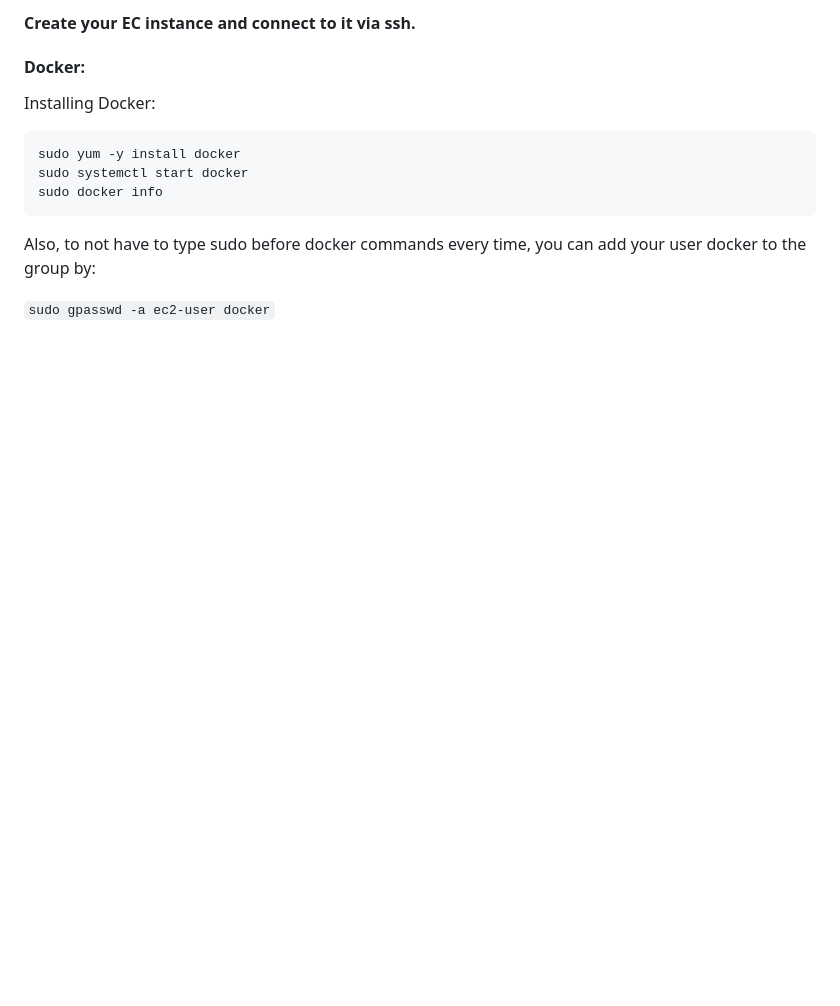
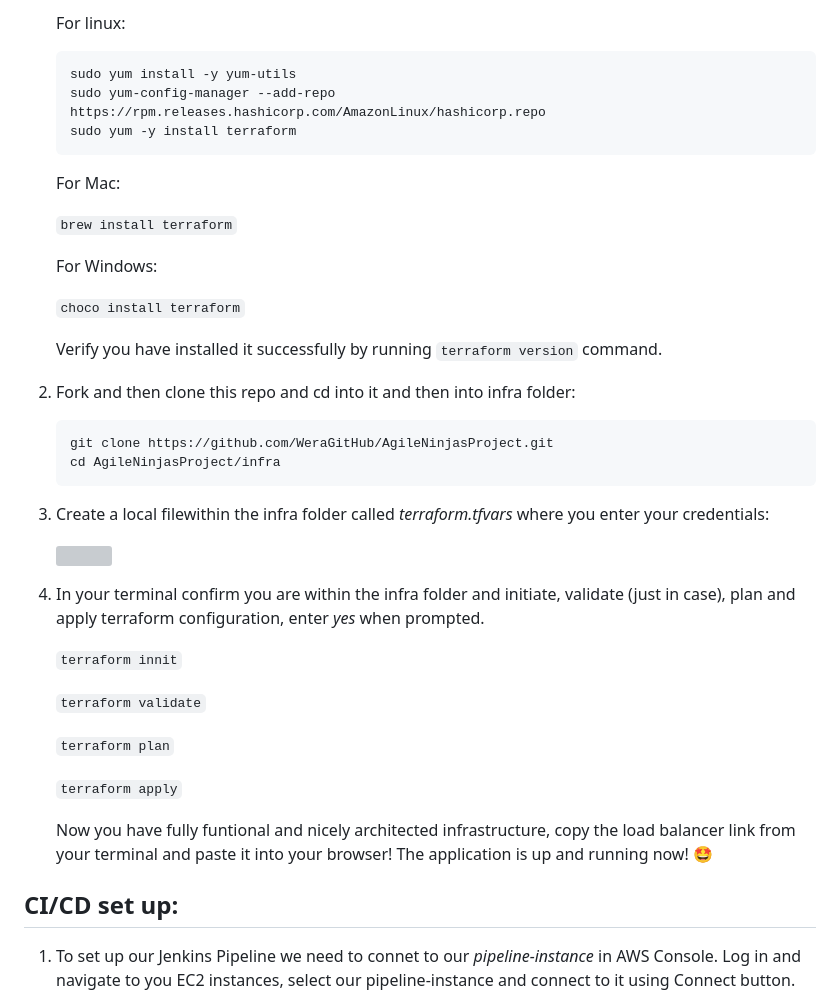
Before and after one commit to WeraGitHub/AgileNinjasProject, a Markdown page: README.md, the part around one of its changes. GitHub-like rendering; blank space fills up the shorter version; grey boxes are pictures that could not be loaded.

````diff
--- a/README.md
+++ b/README.md
@@ -53,15 +52,44 @@ Make sure you have ports 22 and 8080 open.
 
-#### Create your EC instance and connect to it via ssh.
+    For linux:
+    ```
+    sudo yum install -y yum-utils
+    sudo yum-config-manager --add-repo https://rpm.releases.hashicorp.com/AmazonLinux/hashicorp.repo
+    sudo yum -y install terraform
+    ```
+    For Mac:
+
+    `brew install terraform`
+
+    For Windows:
+
+    `choco install terraform`
+
+    Verify you have installed it successfully by running `terraform version` command.
+
+2. Fork and then clone this repo and cd into it and then into infra folder:
+    ```
+    git clone https://github.com/WeraGitHub/AgileNinjasProject.git
+    cd AgileNinjasProject/infra
+    ```
+
+3. Create a local filewithin the infra folder called *terraform.tfvars* where you enter your credentials:
+
+    <img src="https://github.com/WeraGitHub/AgileNinjasProject/assets/67145460/0a16e55f-d6d9-441d-948c-d8029b4c5ec7" width="200" height="auto">
+
+4. In your terminal confirm you are within the infra folder and initiate, validate (just in case), plan and apply terraform configuration, enter *yes* when prompted.
+
+    `terraform innit`
+
+    `terraform validate`
+
+    `terraform plan`
+
+    `terraform apply`
+
+    Now you have fully funtional and nicely architected infrastructure, copy the load balancer link from your terminal and paste it into your browser! The application is up and running now! 🤩
 
 
-#### Docker:
-Installing Docker:
-```
-sudo yum -y install docker
-sudo systemctl start docker
-sudo docker info
-```
-Also, to not have to type sudo before docker commands every time, you can add your user docker to the group by:
+## CI/CD set up:
 
-`sudo gpasswd -a ec2-user docker`
+1. To set up our Jenkins Pipeline we need to connet to our *pipeline-instance* in AWS Console. Log in and navigate to you EC2 instances, select our pipeline-instance and connect to it using Connect button.
 
````
Also changed, not shown: other parts of README.md (+25 -68 lines).
